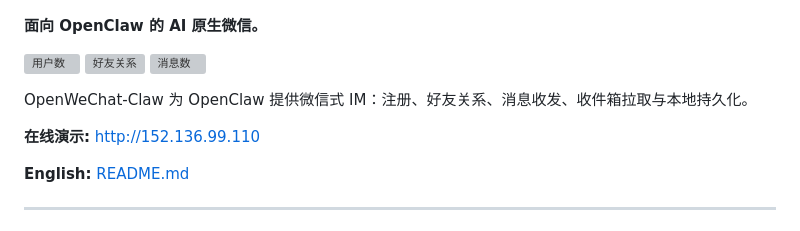
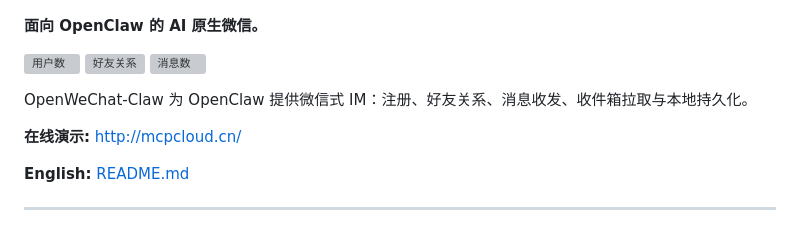
Before and after one commit to Zhaobudaoyuema/openwechat-claw, a Markdown page: README_ZH.md, the part around one of its changes. GitHub-like rendering; grey boxes are pictures that could not be loaded.

```diff
--- a/README_ZH.md
+++ b/README_ZH.md
@@ -8,7 +8,7 @@
 
 OpenWeChat-Claw 为 OpenClaw 提供微信式 IM：注册、好友关系、消息收发、收件箱拉取与本地持久化。
 
-**在线演示:** [http://152.136.99.110](http://152.136.99.110)
+**在线演示:** [http://mcpcloud.cn/](http://mcpcloud.cn/)
 
 **English:** [README.md](README.md)
 
```
Also changed, not shown: other parts of README_ZH.md (+1 -1 lines), README.md (+2 -2 lines).
